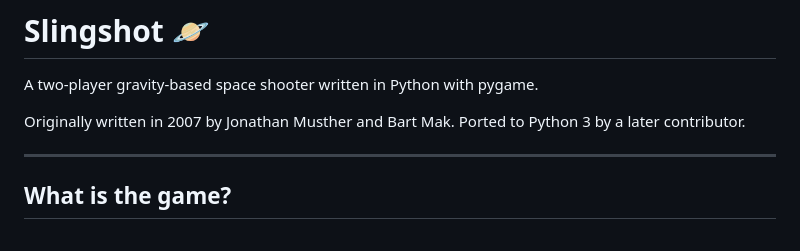
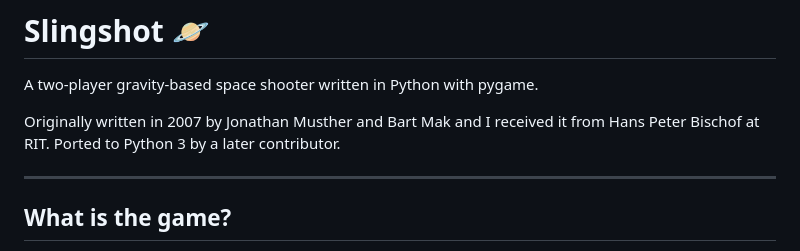
Before and after one commit to jam-sadiq/slingshot, a Markdown page: README.md, the part around the change. Rendered like a GitHub page.

```diff
--- a/README.md
+++ b/README.md
@@ -2,7 +2,7 @@
 
 A two-player gravity-based space shooter written in Python with pygame.
 
-Originally written in 2007 by Jonathan Musther and Bart Mak. Ported to Python 3 by a later contributor.
+Originally written in 2007 by Jonathan Musther and Bart Mak and I received it from Hans Peter Bischof at RIT. Ported to Python 3 by a later contributor.
 
 ---
 
```
